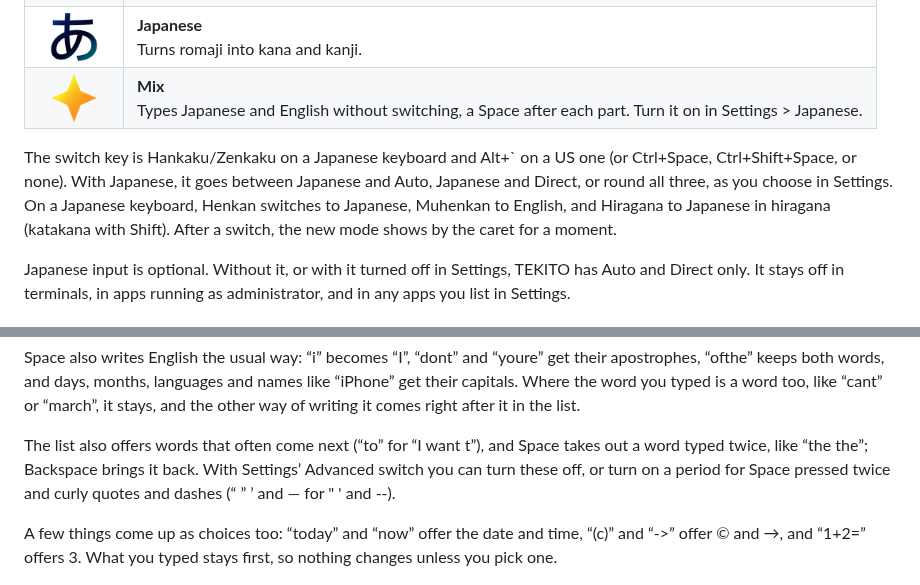
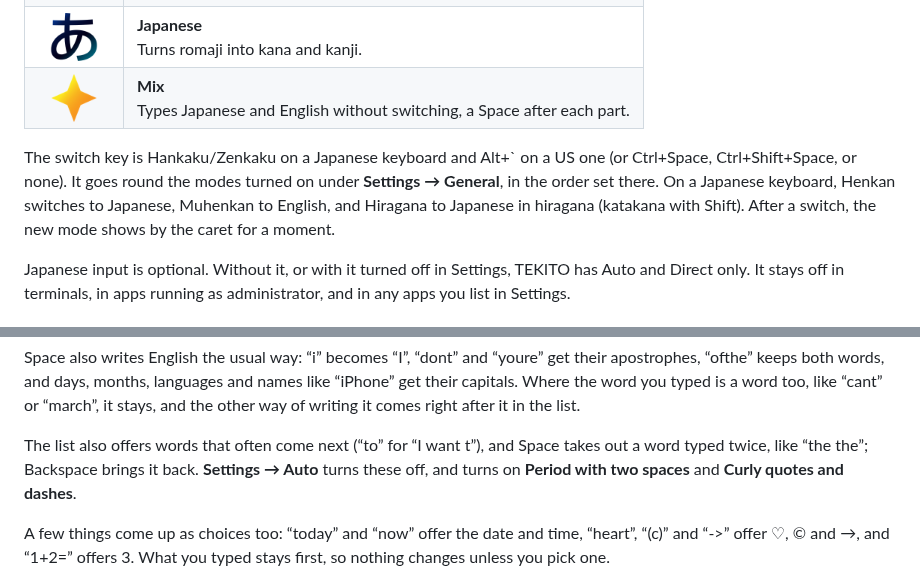
Before and after one commit to Canta360/tekito, a Markdown page: README.md, 2 parts joined by grey strips. Rendered like a GitHub page.

```diff
--- a/README.md
+++ b/README.md
@@ -60,14 +60,13 @@ to pick one.
   </tr>
   <tr>
     <td align="center"><img src="docs/images/mode-mixed.png" width="48" alt=""></td>
-    <td><b>Mix</b><br>Types Japanese and English without switching, a Space after each part. Turn it on in Settings > Japanese.</td>
+    <td><b>Mix</b><br>Types Japanese and English without switching, a Space after each part.</td>
   </tr>
 </table>
 
 The switch key is Hankaku/Zenkaku on a Japanese keyboard and Alt+` on a US
-one (or Ctrl+Space, Ctrl+Shift+Space, or none). With Japanese, it goes
-between Japanese and Auto, Japanese and Direct, or round all three, as you
-choose in Settings. On
+one (or Ctrl+Space, Ctrl+Shift+Space, or none). It goes round the modes
+turned on under **Settings → General**, in the order set there. On
 a Japanese keyboard, Henkan switches to Japanese, Muhenkan to English, and
 Hiragana to Japanese in hiragana (katakana with Shift). After a switch, the
 new mode shows by the caret for a moment.
@@ -103,12 +102,11 @@ writing it comes right after it in the list.
 
 The list also offers words that often come next (“to” for “I want t”), and
 Space takes out a word typed twice, like “the the”; Backspace brings it back.
-With Settings’ Advanced switch you can turn these off, or turn on a period
-for Space pressed twice and curly quotes and dashes (“ ” ’ and — for " ' and
---).
+**Settings → Auto** turns these off, and turns on **Period with two
+spaces** and **Curly quotes and dashes**.
 
 A few things come up as choices too: “today” and “now” offer the date and
-time, “(c)” and “->” offer © and →, and “1+2=” offers 3. What you typed
+time, “heart”, “(c)” and “->” offer ♡, © and →, and “1+2=” offers 3. What you typed
 stays first, so nothing changes unless you pick one.
 
 ![The TEKITO candidate list, glass and simple, in light and dark, with the meaning of the highlighted word beside it](docs/images/candidate-list.png)
```
Also changed, not shown: other parts of README.md (+27 -20 lines), README_JP.md (+64 -63 lines), installer/INSTALL_JP.md (+17 -17 lines), docs/images/settings-ja.png, docs/images/settings.png, 1 other file.
